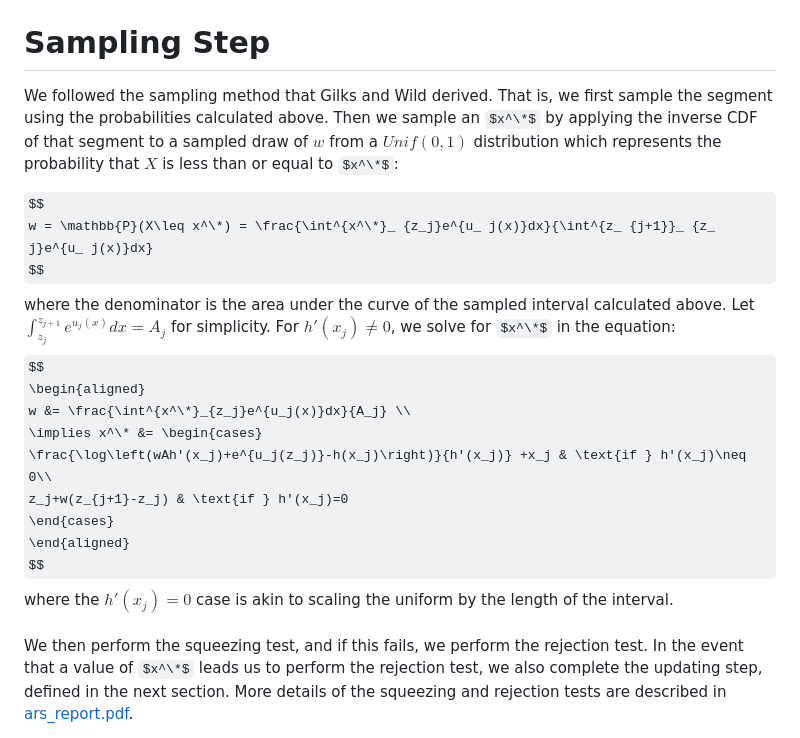
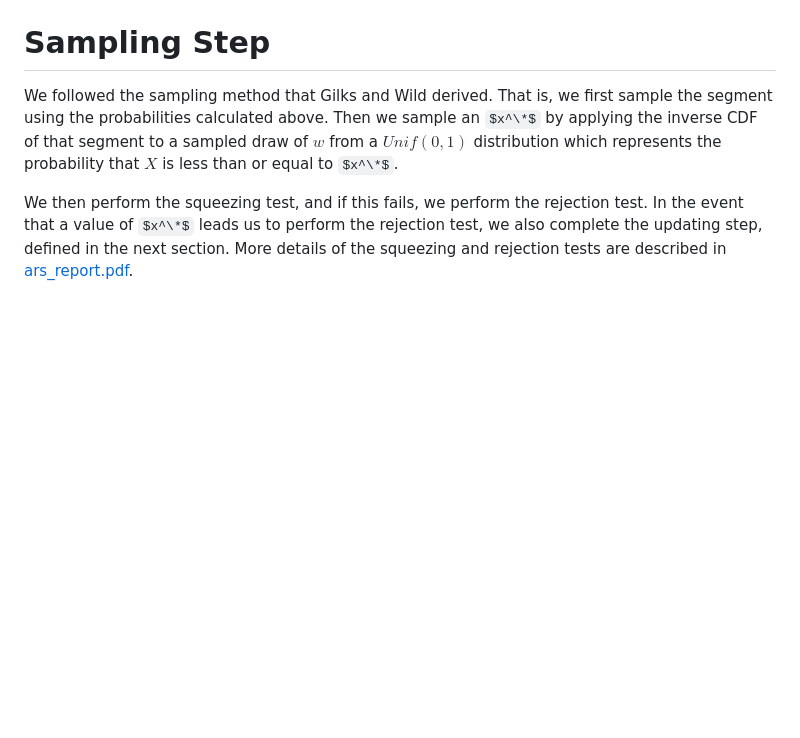
Before and after one commit to tweiss524/ars, a Markdown page: README.md, the part around the change. Drawn GitHub-style; some formulas as TeX source; blank space fills up the shorter version.

Commit message:
shorted sample step readme

```diff
--- a/README.md
+++ b/README.md
@@ -49,23 +49,8 @@ The normalized probability of sampling each segment is derived by dividing each
 
 # Sampling Step
 
-We followed the sampling method that Gilks and Wild derived. That is, we first sample the segment using the probabilities calculated above. Then we sample an $x^\*$ by applying the inverse CDF of that segment to a sampled draw of $w$ from a $Unif(0, 1)$ distribution which represents the probability that $X$ is less than or equal to $x^\*$:
+We followed the sampling method that Gilks and Wild derived. That is, we first sample the segment using the probabilities calculated above. Then we sample an $x^\*$ by applying the inverse CDF of that segment to a sampled draw of $w$ from a $Unif(0, 1)$ distribution which represents the probability that $X$ is less than or equal to $x^\*$.
 
-$$
-w = \mathbb{P}(X\leq x^\*) = \frac{\int^{x^\*}_ {z_j}e^{u_ j(x)}dx}{\int^{z_ {j+1}}_ {z_ j}e^{u_ j(x)}dx}
-$$
-where the denominator is the area under the curve of the sampled interval calculated above. Let $\int^{z_ {j+1}}_ {z_ j}e^{u_ j(x)}dx = A_j$ for simplicity. For $h'(x_j)\neq 0$, we solve for $x^\*$ in the equation:
-$$
-\begin{aligned}
-w &= \frac{\int^{x^\*}_{z_j}e^{u_j(x)}dx}{A_j} \\
-\implies x^\* &= \begin{cases}
-                  \frac{\log\left(wAh'(x_j)+e^{u_j(z_j)}-h(x_j)\right)}{h'(x_j)} +x_j & \text{if } h'(x_j)\neq 0\\
-                  z_j+w(z_{j+1}-z_j) & \text{if } h'(x_j)=0
-                \end{cases}
-\end{aligned}
-$$
-where the $h'(x_j) = 0$ case is akin to scaling the uniform by the length of the interval.\
-\
 We then perform the squeezing test, and if this fails, we perform the rejection test. In the event that a value of $x^\*$ leads us to perform the rejection test, we also complete the updating step, defined in the next section. More details of the squeezing and rejection tests are described in [ars_report.pdf](report/ars_report.pdf).
 
 # Updating Step
```
